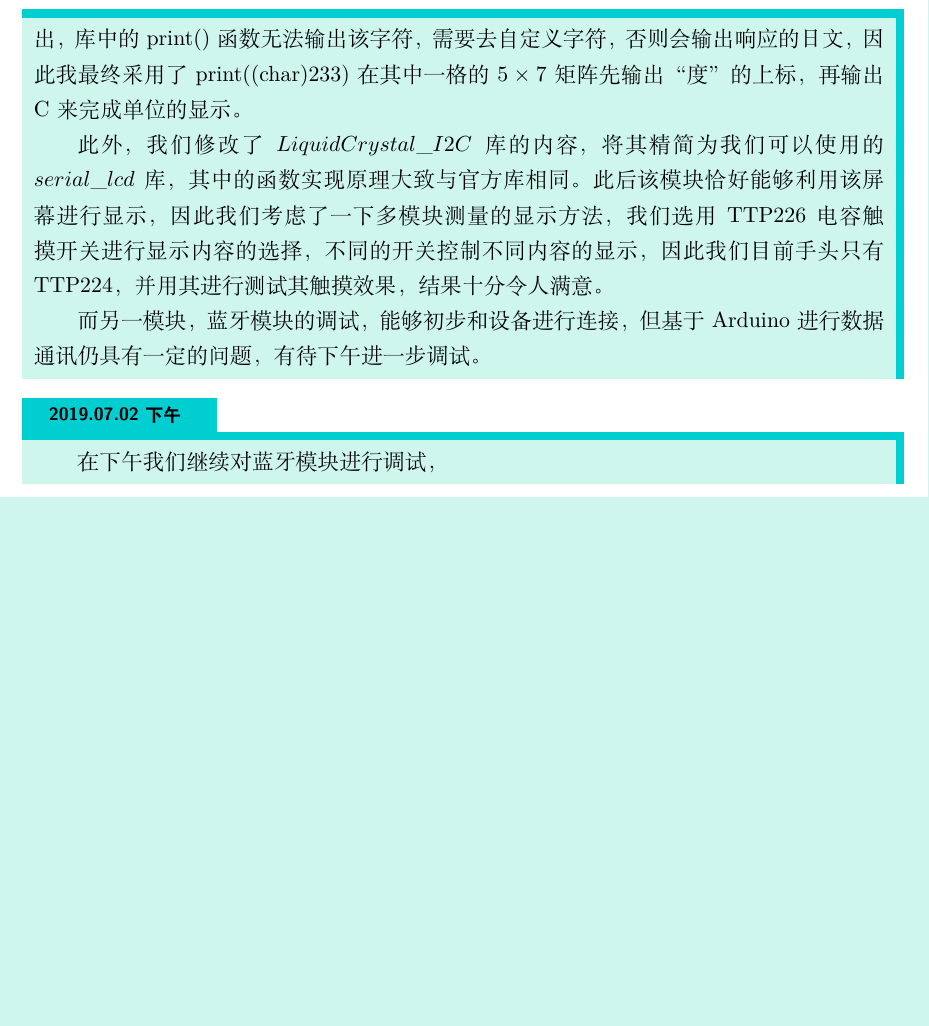
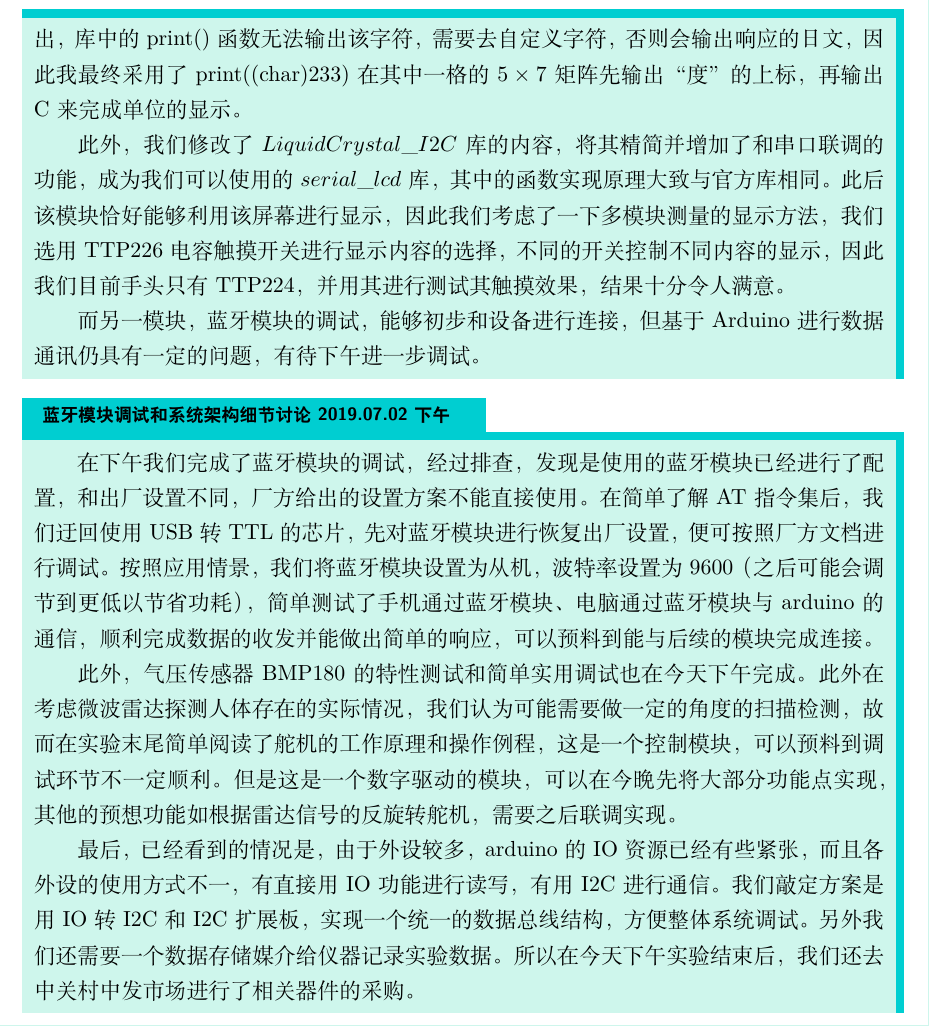
Before and after one commit to ZjGaothu/Electronic-design, a LaTeX document (log/log_all.tex): part of page 4 of 4, cut so that both start at the same text, the shorter picture padded with empty space. Compiled offline with XeLaTeX.

Commit message:
7.2 afternoon log

```diff
--- a/log/log_all.tex
+++ b/log/log_all.tex
@@ -268,17 +268,20 @@
 该LCD显示了当前教室的室温和室内湿度。
 整体上温度湿度模块由于能够直接输出校准后的数字信号，所以调试过程比较顺利，只是在单位的输出时$^{\circ}C$的符号难以直接输出，库中的print()函数无法输出该字符，需要去自定义字符，否则会输出响应的日文，因此我最终采用了print((char)233)在其中一格的$5\times 7$矩阵先输出“度”的上标，再输出C来完成单位的显示。
 
-此外，我们修改了$LiquidCrystal\_I2C$库的内容，将其精简为我们可以使用的$serial\_lcd$库，其中的函数实现原理大致与官方库相同。此后该模块恰好能够利用该屏幕进行显示，因此我们考虑了一下多模块测量的显示方法，我们选用TTP226电容触摸开关进行显示内容的选择，不同的开关控制不同内容的显示，因此我们目前手头只有TTP224，并用其进行测试其触摸效果，结果十分令人满意。
+此外，我们修改了$LiquidCrystal\_I2C$库的内容，将其精简并增加了和串口联调的功能，成为我们可以使用的$serial\_lcd$库，其中的函数实现原理大致与官方库相同。此后该模块恰好能够利用该屏幕进行显示，因此我们考虑了一下多模块测量的显示方法，我们选用TTP226电容触摸开关进行显示内容的选择，不同的开关控制不同内容的显示，因此我们目前手头只有TTP224，并用其进行测试其触摸效果，结果十分令人满意。
 
 而另一模块，蓝牙模块的调试，能够初步和设备进行连接，但基于Arduino进行数据通讯仍具有一定的问题，有待下午进一步调试。
 
 \end{diary}
 
 
-\begin{diary}{}{2019.07.02下午}
-\par{} 在下午我们继续对蓝牙模块进行调试，
+\begin{diary}{蓝牙模块调试和系统架构细节讨论}{2019.07.02下午}
 
+在下午我们完成了蓝牙模块的调试，经过排查，发现是使用的蓝牙模块已经进行了配置，和出厂设置不同，厂方给出的设置方案不能直接使用。在简单了解AT指令集后，我们迂回使用USB转TTL的芯片，先对蓝牙模块进行恢复出厂设置，便可按照厂方文档进行调试。按照应用情景，我们将蓝牙模块设置为从机，波特率设置为9600（之后可能会调节到更低以节省功耗），简单测试了手机通过蓝牙模块、电脑通过蓝牙模块与arduino的通信，顺利完成数据的收发并能做出简单的响应，可以预料到能与后续的模块完成连接。
 
+此外，气压传感器BMP180的特性测试和简单实用调试也在今天下午完成。此外在考虑微波雷达探测人体存在的实际情况，我们认为可能需要做一定的角度的扫描检测，故而在实验末尾简单阅读了舵机的工作原理和操作例程，这是一个控制模块，可以预料到调试环节不一定顺利。但是这是一个数字驱动的模块，可以在今晚先将大部分功能点实现，其他的预想功能如根据雷达信号的反旋转舵机，需要之后联调实现。
+
+最后，已经看到的情况是，由于外设较多，arduino的IO资源已经有些紧张，而且各外设的使用方式不一，有直接用IO功能进行读写，有用I2C进行通信。我们敲定方案是用IO转I2C和I2C扩展板，实现一个统一的数据总线结构，方便整体系统调试。另外我们还需要一个数据存储媒介给仪器记录实验数据。所以在今天下午实验结束后，我们还去中关村中发市场进行了相关器件的采购。
 
 \end{diary}
 \end{document}
```
Also changed, not shown: log/log_all.pdf.
